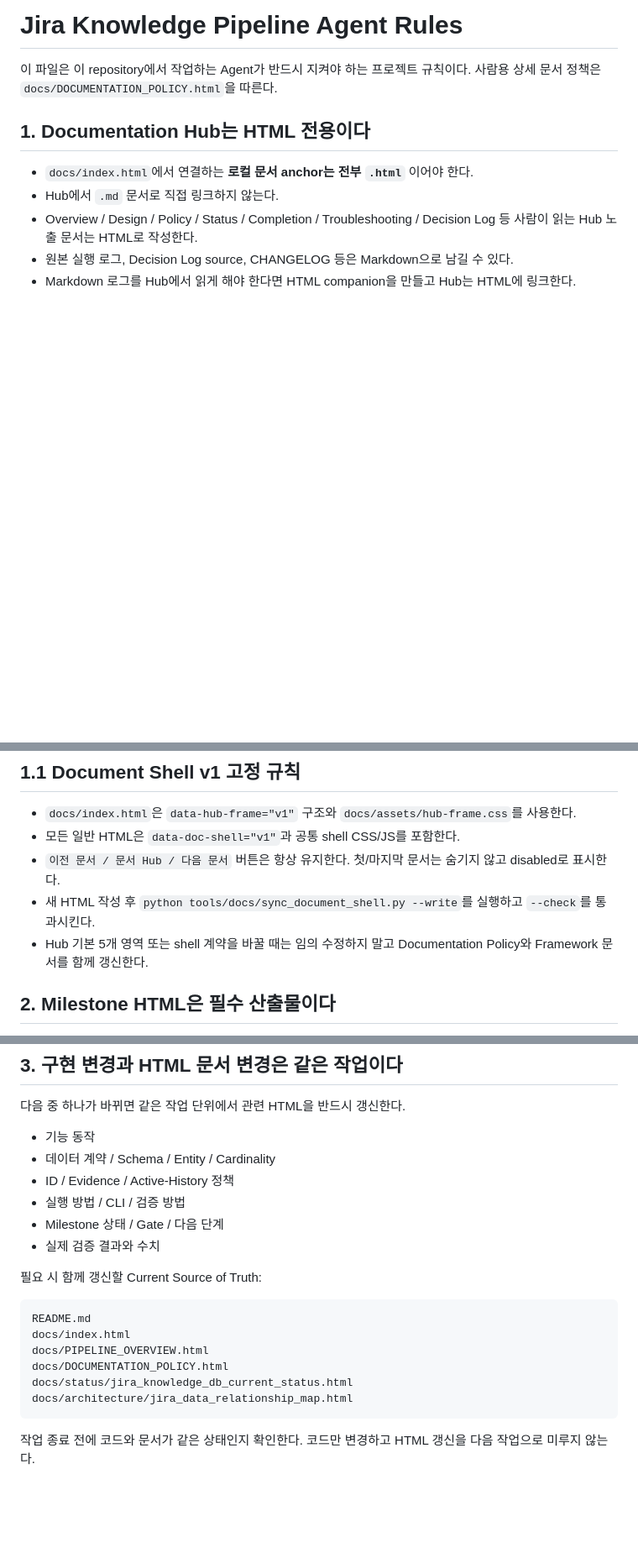
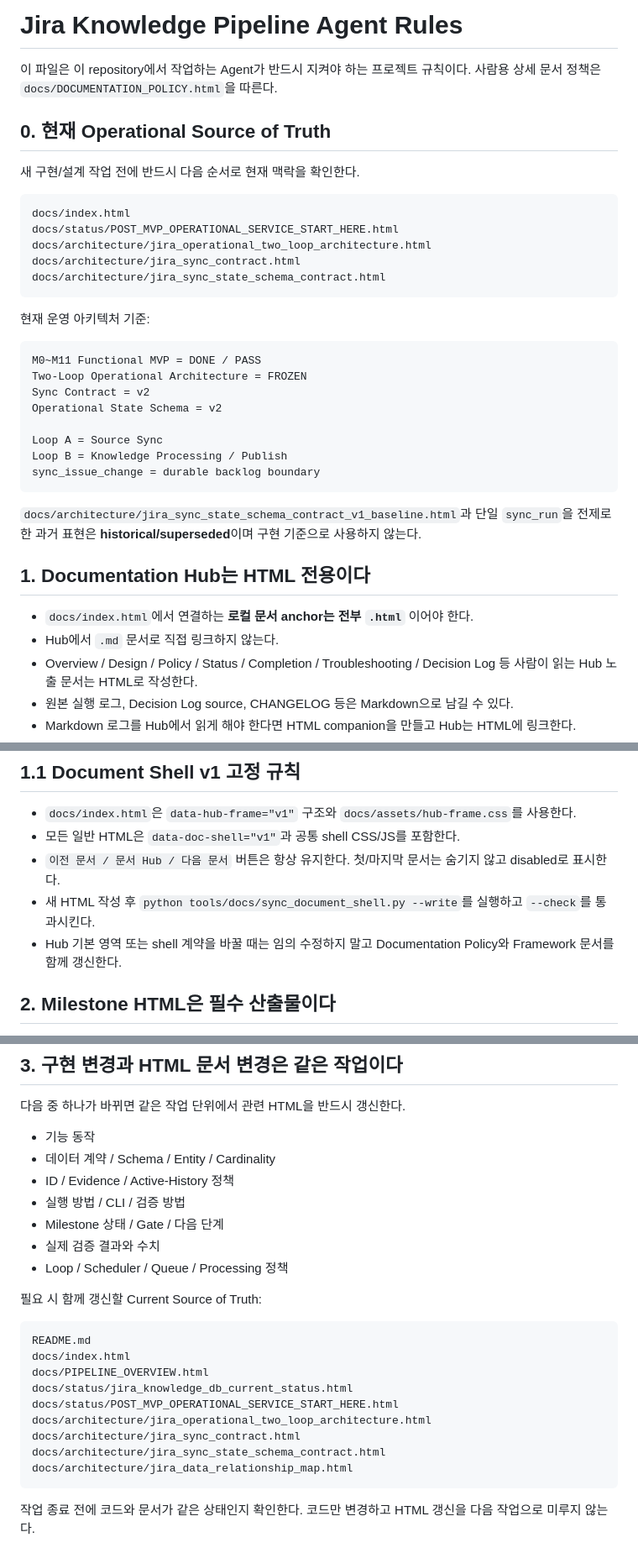
Before and after one commit to ljd6805/jira_database, a Markdown page: AGENTS.md, 3 parts joined by grey strips. Shown at 84% size. GitHub-like rendering; blank space fills up the shorter version.

Commit message:
docs: point agents to current two-loop v2 source of truth

````diff
--- a/AGENTS.md
+++ b/AGENTS.md
@@ -2,6 +2,33 @@
 
 이 파일은 이 repository에서 작업하는 Agent가 반드시 지켜야 하는 프로젝트 규칙이다.
 사람용 상세 문서 정책은 `docs/DOCUMENTATION_POLICY.html`을 따른다.
+
+## 0. 현재 Operational Source of Truth
+
+새 구현/설계 작업 전에 반드시 다음 순서로 현재 맥락을 확인한다.
+
+```text
+docs/index.html
+docs/status/POST_MVP_OPERATIONAL_SERVICE_START_HERE.html
+docs/architecture/jira_operational_two_loop_architecture.html
+docs/architecture/jira_sync_contract.html
+docs/architecture/jira_sync_state_schema_contract.html
+```
+
+현재 운영 아키텍처 기준:
+
+```text
+M0~M11 Functional MVP = DONE / PASS
+Two-Loop Operational Architecture = FROZEN
+Sync Contract = v2
+Operational State Schema = v2
+
+Loop A = Source Sync
+Loop B = Knowledge Processing / Publish
+sync_issue_change = durable backlog boundary
+```
+
+`docs/architecture/jira_sync_state_schema_contract_v1_baseline.html`과 단일 `sync_run`을 전제로 한 과거 표현은 **historical/superseded**이며 구현 기준으로 사용하지 않는다.
 
 ## 1. Documentation Hub는 HTML 전용이다
 
@@ -19,7 +46,7 @@
 - 모든 일반 HTML은 `data-doc-shell="v1"`과 공통 shell CSS/JS를 포함한다.
 - `이전 문서 / 문서 Hub / 다음 문서` 버튼은 항상 유지한다. 첫/마지막 문서는 숨기지 않고 disabled로 표시한다.
 - 새 HTML 작성 후 `python tools/docs/sync_document_shell.py --write`를 실행하고 `--check`를 통과시킨다.
-- Hub 기본 5개 영역 또는 shell 계약을 바꿀 때는 임의 수정하지 말고 Documentation Policy와 Framework 문서를 함께 갱신한다.
+- Hub 기본 영역 또는 shell 계약을 바꿀 때는 임의 수정하지 말고 Documentation Policy와 Framework 문서를 함께 갱신한다.
 
 ## 2. Milestone HTML은 필수 산출물이다
 
@@ -38,6 +65,7 @@
 - 실행 방법 / CLI / 검증 방법
 - Milestone 상태 / Gate / 다음 단계
 - 실제 검증 결과와 수치
+- Loop / Scheduler / Queue / Processing 정책
 
 필요 시 함께 갱신할 Current Source of Truth:
 
@@ -45,8 +73,11 @@
 README.md
 docs/index.html
 docs/PIPELINE_OVERVIEW.html
-docs/DOCUMENTATION_POLICY.html
 docs/status/jira_knowledge_db_current_status.html
+docs/status/POST_MVP_OPERATIONAL_SERVICE_START_HERE.html
+docs/architecture/jira_operational_two_loop_architecture.html
+docs/architecture/jira_sync_contract.html
+docs/architecture/jira_sync_state_schema_contract.html
 docs/architecture/jira_data_relationship_map.html
 ```
 
````
Also changed, not shown: other parts of AGENTS.md (+1 -0 lines).
